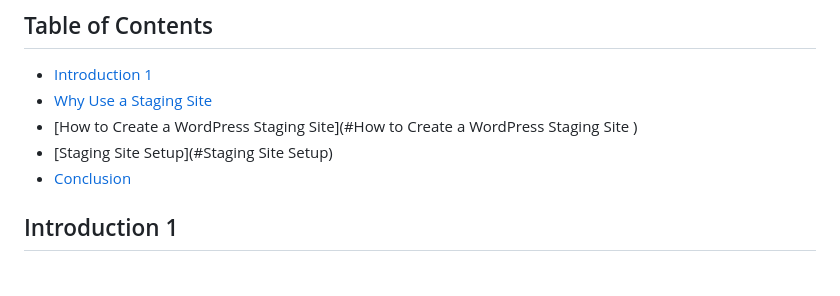
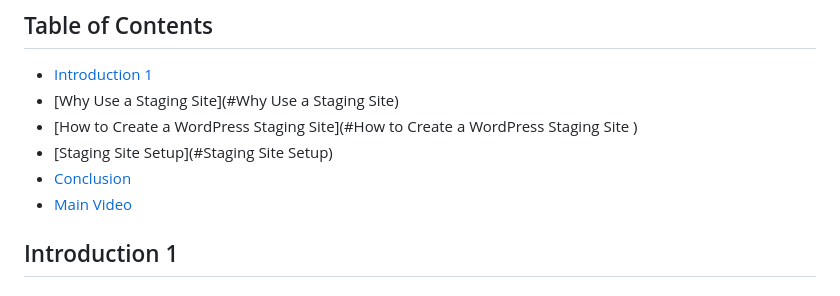
Before and after one commit to gleicht/ReviewDemo.github.io, a Markdown page: README.md, the part around the change. GitHub-like rendering.

```diff
--- a/README.md
+++ b/README.md
@@ -14,10 +14,11 @@ Here is a simple footnote[^1].
 ## Table of Contents
 
 - [Introduction 1](#Introduction_1)
-- [Why Use a Staging Site](#Why_Use_a_Staging_Site)
+- [Why Use a Staging Site](#Why Use a Staging Site)
 - [How to Create a WordPress Staging Site](#How to Create a WordPress Staging Site  )
 - [Staging Site Setup](#Staging Site Setup)
 - [Conclusion](#Conclusion)
+- [Main Video](#MainVideo)
 
 ## Introduction 1
 
```
